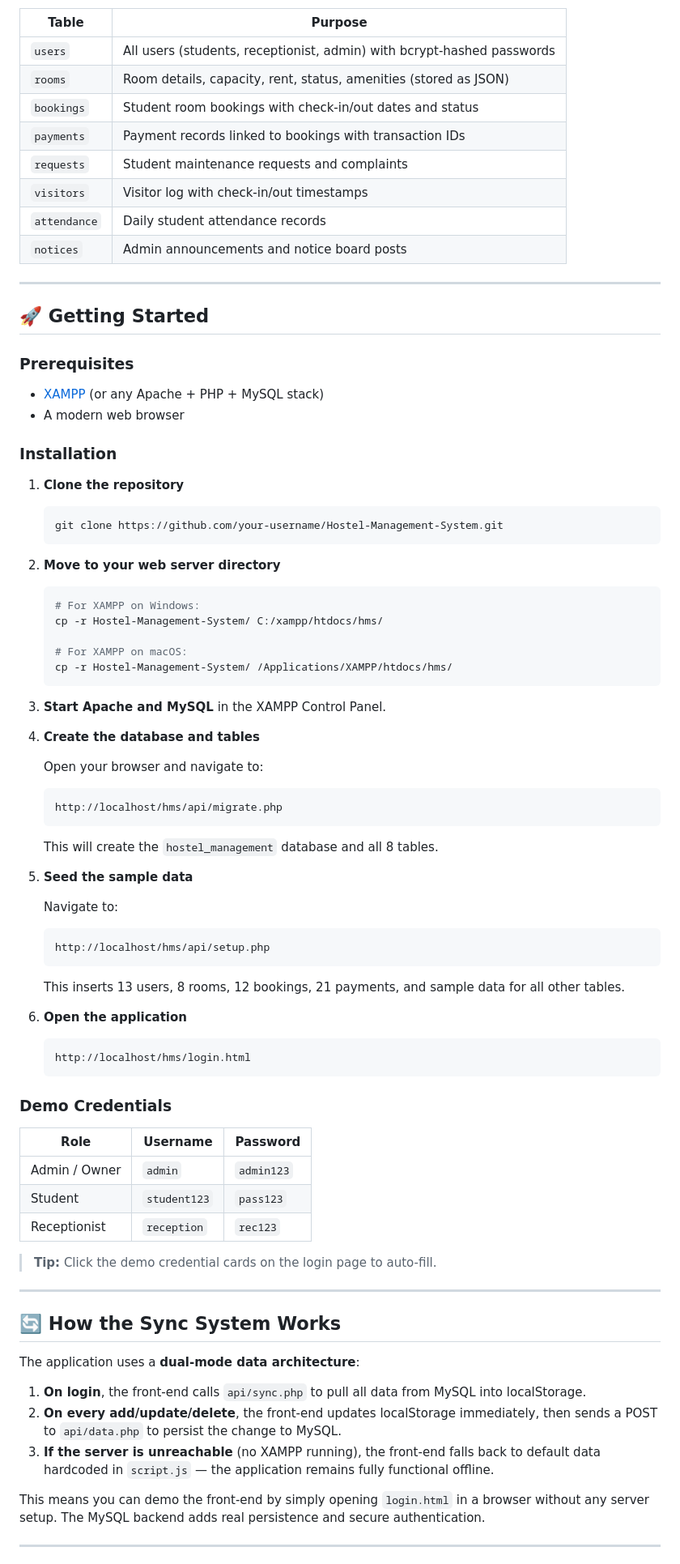
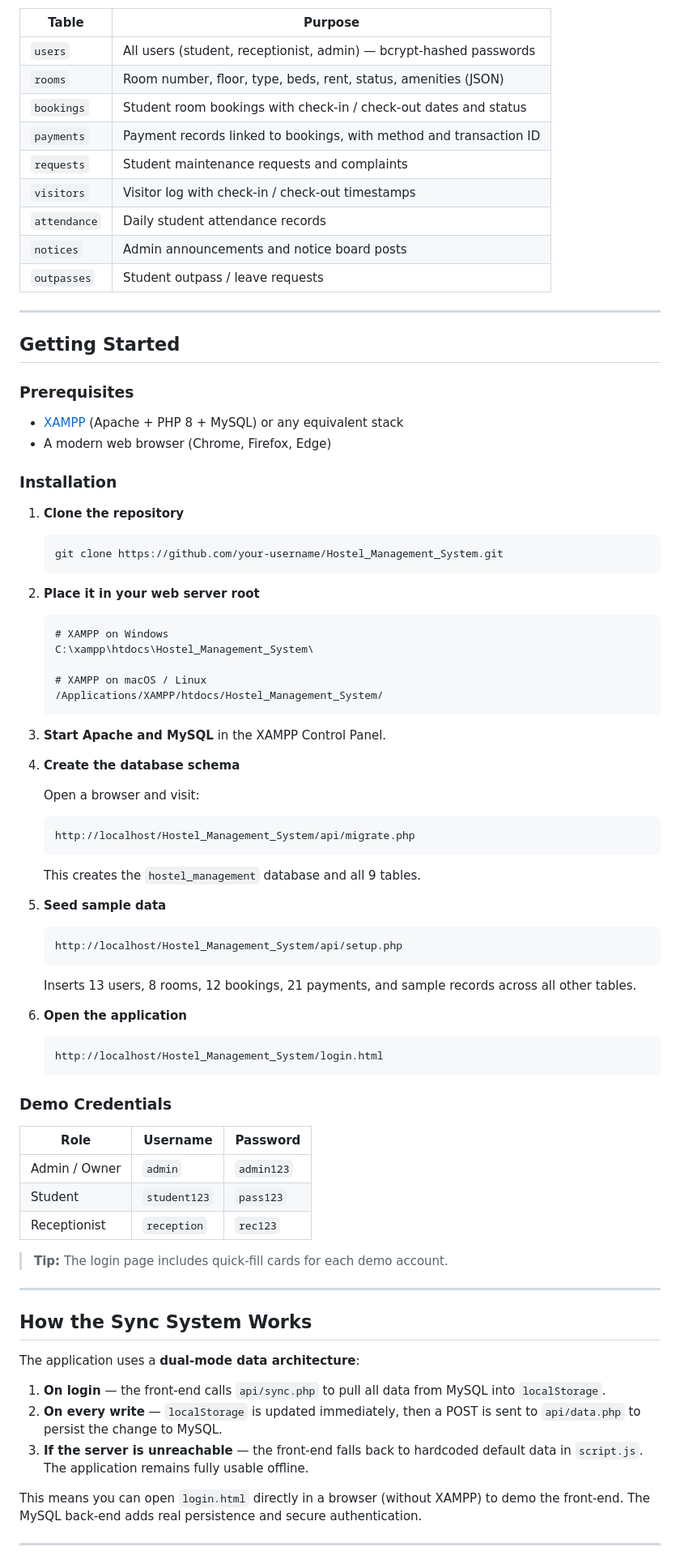
Before and after one commit to LC-PoH/Hostel-Management-System, a Markdown page: README.md, the part around one of its changes. Shown at 81% size. Drawn GitHub-style.

````diff
--- a/README.md
+++ b/README.md
@@ -70,61 +72,62 @@ The system uses **8 MySQL tables**:
 
 | Table | Purpose |
 |-------|---------|
-| `users` | All users (students, receptionist, admin) with bcrypt-hashed passwords |
-| `rooms` | Room details, capacity, rent, status, amenities (stored as JSON) |
-| `bookings` | Student room bookings with check-in/out dates and status |
-| `payments` | Payment records linked to bookings with transaction IDs |
+| `users` | All users (student, receptionist, admin) — bcrypt-hashed passwords |
+| `rooms` | Room number, floor, type, beds, rent, status, amenities (JSON) |
+| `bookings` | Student room bookings with check-in / check-out dates and status |
+| `payments` | Payment records linked to bookings, with method and transaction ID |
 | `requests` | Student maintenance requests and complaints |
-| `visitors` | Visitor log with check-in/out timestamps |
+| `visitors` | Visitor log with check-in / check-out timestamps |
 | `attendance` | Daily student attendance records |
 | `notices` | Admin announcements and notice board posts |
+| `outpasses` | Student outpass / leave requests |
 
 ---
 
-## 🚀 Getting Started
+## Getting Started
 
 ### Prerequisites
 
-- [XAMPP](https://www.apachefriends.org/) (or any Apache + PHP + MySQL stack)
-- A modern web browser
+- [XAMPP](https://www.apachefriends.org/) (Apache + PHP 8 + MySQL) or any equivalent stack
+- A modern web browser (Chrome, Firefox, Edge)
 
 ### Installation
 
 1. **Clone the repository**
    ```bash
-   git clone https://github.com/your-username/Hostel-Management-System.git
+   git clone https://github.com/your-username/Hostel_Management_System.git
    ```
 
-2. **Move to your web server directory**
-   ```bash
-   # For XAMPP on Windows:
-   cp -r Hostel-Management-System/ C:/xampp/htdocs/hms/
+2. **Place it in your web server root**
 
-   # For XAMPP on macOS:
-   cp -r Hostel-Management-System/ /Applications/XAMPP/htdocs/hms/
+   ```
+   # XAMPP on Windows
+   C:\xampp\htdocs\Hostel_Management_System\
+
+   # XAMPP on macOS / Linux
+   /Applications/XAMPP/htdocs/Hostel_Management_System/
    ```
 
 3. **Start Apache and MySQL** in the XAMPP Control Panel.
 
-4. **Create the database and tables**
+4. **Create the database schema**
 
-   Open your browser and navigate to:
+   Open a browser and visit:
    ```
-   http://localhost/hms/api/migrate.php
+   http://localhost/Hostel_Management_System/api/migrate.php
    ```
-   This will create the `hostel_management` database and all 8 tables.
+   This creates the `hostel_management` database and all 9 tables.
 
-5. **Seed the sample data**
+5. **Seed sample data**
 
-   Navigate to:
    ```
-   http://localhost/hms/api/setup.php
+   http://localhost/Hostel_Management_System/api/setup.php
    ```
-   This inserts 13 users, 8 rooms, 12 bookings, 21 payments, and sample data for all other tables.
+   Inserts 13 users, 8 rooms, 12 bookings, 21 payments, and sample records across all other tables.
 
 6. **Open the application**
    ```
-   http://localhost/hms/login.html
+   http://localhost/Hostel_Management_System/login.html
    ```
 
 ### Demo Credentials
@@ -135,19 +138,19 @@ The system uses **8 MySQL tables**:
 | Student | `student123` | `pass123` |
 | Receptionist | `reception` | `rec123` |
 
-> **Tip:** Click the demo credential cards on the login page to auto-fill.
+> **Tip:** The login page includes quick-fill cards for each demo account.
 
 ---
 
-## 🔄 How the Sync System Works
+## How the Sync System Works
 
 The application uses a **dual-mode data architecture**:
 
-1. **On login**, the front-end calls `api/sync.php` to pull all data from MySQL into localStorage.
-2. **On every add/update/delete**, the front-end updates localStorage immediately, then sends a POST to `api/data.php` to persist the change to MySQL.
-3. **If the server is unreachable** (no XAMPP running), the front-end falls back to default data hardcoded in `script.js` — the application remains fully functional offline.
+1. **On login** — the front-end calls `api/sync.php` to pull all data from MySQL into `localStorage`.
+2. **On every write** — `localStorage` is updated immediately, then a POST is sent to `api/data.php` to persist the change to MySQL.
+3. **If the server is unreachable** — the front-end falls back to hardcoded default data in `script.js`. The application remains fully usable offline.
 
-This means you can demo the front-end by simply opening `login.html` in a browser without any server setup. The MySQL backend adds real persistence and secure authentication.
+This means you can open `login.html` directly in a browser (without XAMPP) to demo the front-end. The MySQL back-end adds real persistence and secure authentication.
 
 ---
 
````
Also changed, not shown: other parts of README.md (+61 -56 lines).
